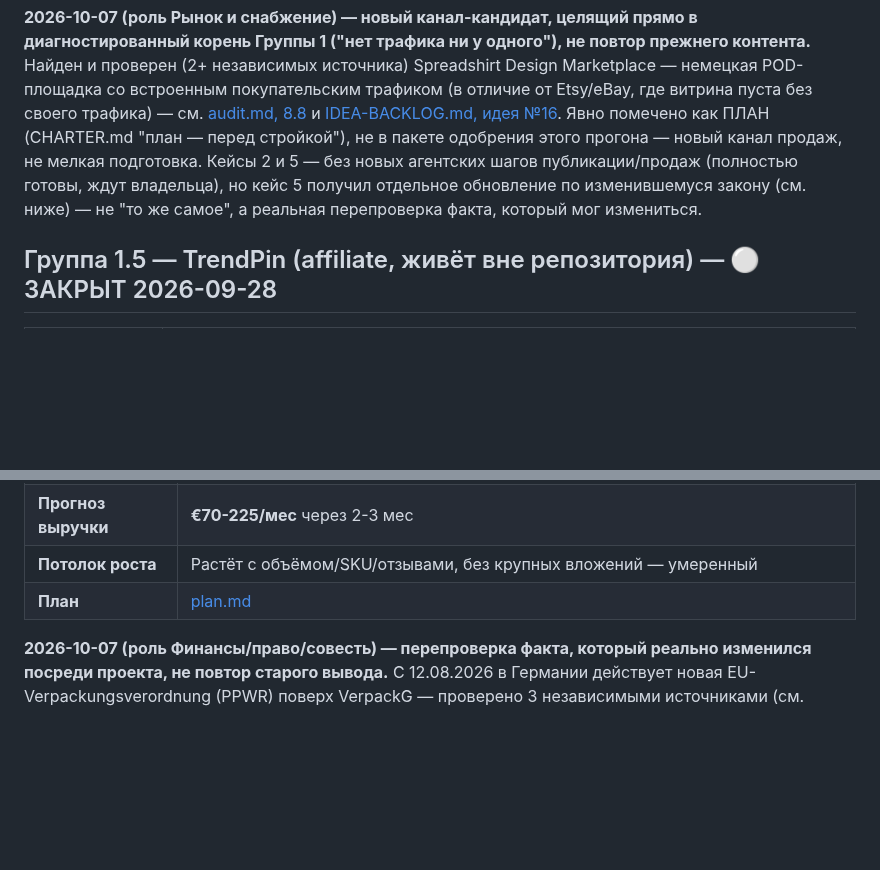
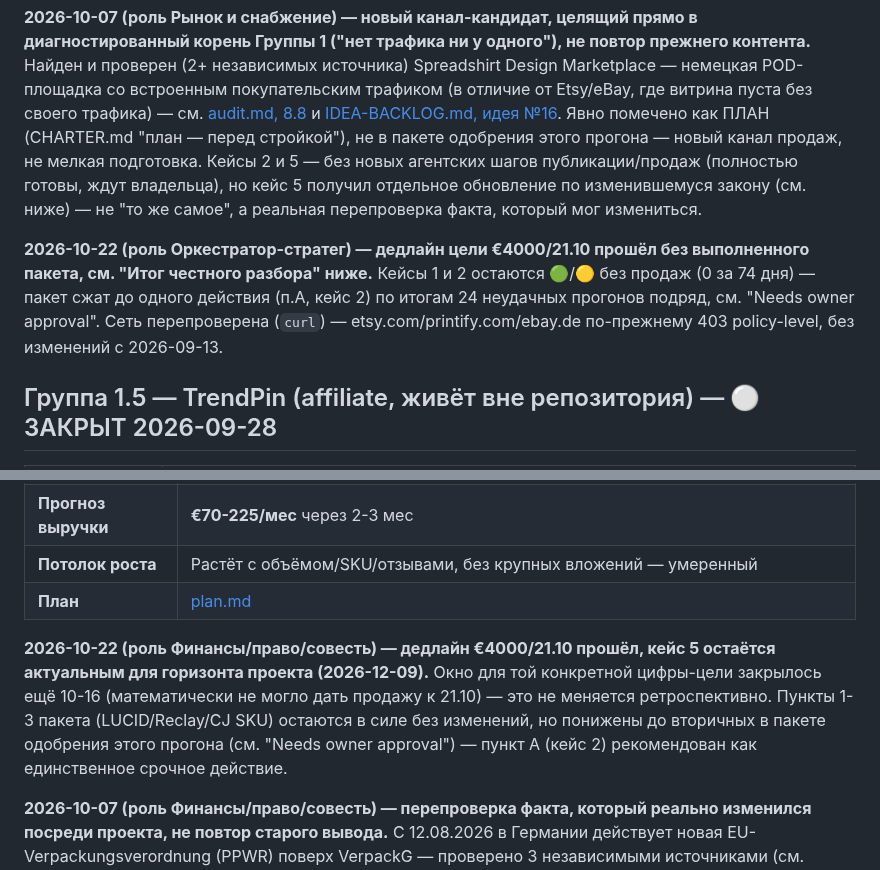
Before and after one commit to kostinrus36-debug/business-agent, a Markdown page: PORTFOLIO.md, 2 parts joined by grey strips. Rendered like a GitHub page; blank space fills up the shorter version.

```diff
--- a/PORTFOLIO.md
+++ b/PORTFOLIO.md
@@ -103,6 +103,13 @@ printify.com/cjdropshipping.com/aliexpress.com/etsy.com/ebay.de
 закону (см. ниже) — не "то же самое", а реальная перепроверка факта,
 который мог измениться.
 
+**2026-10-22 (роль Оркестратор-стратег) — дедлайн цели €4000/21.10 прошёл
+без выполненного пакета, см. "Итог честного разбора" ниже.** Кейсы 1 и 2
+остаются 🟢/🟡 без продаж (0 за 74 дня) — пакет сжат до одного действия
+(п.А, кейс 2) по итогам 24 неудачных прогонов подряд, см. "Needs owner
+approval". Сеть перепроверена (`curl`) — etsy.com/printify.com/ebay.de
+по-прежнему 403 policy-level, без изменений с 2026-09-13.
+
 ## Группа 1.5 — TrendPin (affiliate, живёт вне репозитория) — ⚪ ЗАКРЫТ 2026-09-28
 
 | | Кейс 6: TrendPin — AliExpress affiliate через n8n |
@@ -164,6 +171,14 @@ etsy.com/ebay.de по-прежнему заблокированы прокси
 | **Прогноз выручки** | **€70-225/мес** через 2-3 мес |
 | **Потолок роста** | Растёт с объёмом/SKU/отзывами, без крупных вложений — умеренный |
 | **План** | [plan.md](cases/dropship-petfeeder/plan.md) |
+
+**2026-10-22 (роль Финансы/право/совесть) — дедлайн €4000/21.10 прошёл,
+кейс 5 остаётся актуальным для горизонта проекта (2026-12-09).** Окно для
+той конкретной цифры-цели закрылось ещё 10-16 (математически не могло
+дать продажу к 21.10) — это не меняется ретроспективно. Пункты 1-3 пакета
+(LUCID/Reclay/CJ SKU) остаются в силе без изменений, но понижены до
+вторичных в пакете одобрения этого прогона (см. "Needs owner approval") —
+пункт А (кейс 2) рекомендован как единственное срочное действие.
 
 **2026-10-07 (роль Финансы/право/совесть) — перепроверка факта, который
 реально изменился посреди проекта, не повтор старого вывода.** С
```
Also changed, not shown: other parts of PORTFOLIO.md (+56 -68 lines), IDEA-BACKLOG.md (+31 -0 lines), reports/2026-10-22-brain.md (added, +119 -0 lines).
